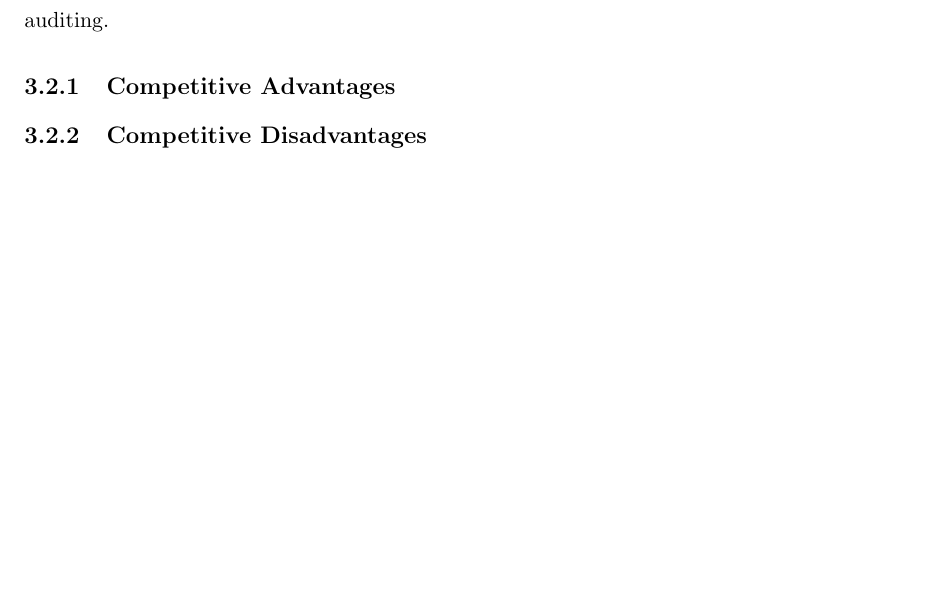
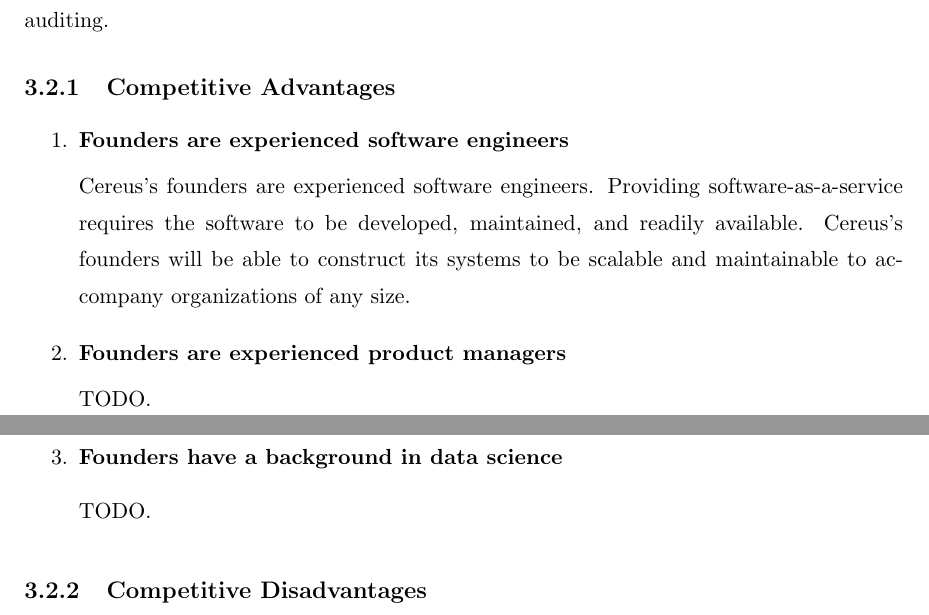
Before and after one commit to Vandise/masters-thesis, a LaTeX thesis (thesis.tex, which reads 3_products_services/main.tex): part of page 18 of 21 before the commit and two parts of pages 18 and 19 of 22 after it, the two joined at a grey line, cut so that both start at the same text, the shorter picture padded with empty space. Compiled offline with pdfLaTeX.

Commit message:
Add adv/disadv lists

```diff
--- a/3_products_services/main.tex
+++ b/3_products_services/main.tex
@@ -128,7 +128,20 @@
 
 \subsection{Competitive Advantages}
 
+\begin{enumerate}
+  \item \textbf{Founders are experienced software engineers}
 
+  Cereus's founders are experienced software engineers. Providing software-as-a-service requires the software to be developed, maintained, and readily available. Cereus's founders will be able to construct its systems to be scalable and maintainable to accompany organizations of any size.
+
+  \item \textbf{Founders are experienced product managers}
+
+  TODO.
+
+  \item \textbf{Founders have a background in data science}
+
+  TODO.
+
+\end{enumerate}
 
 \subsection{Competitive Disadvantages}
 
```
Also changed, not shown: thesis.pdf.
